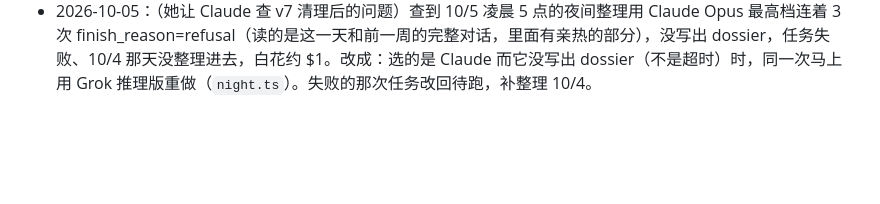
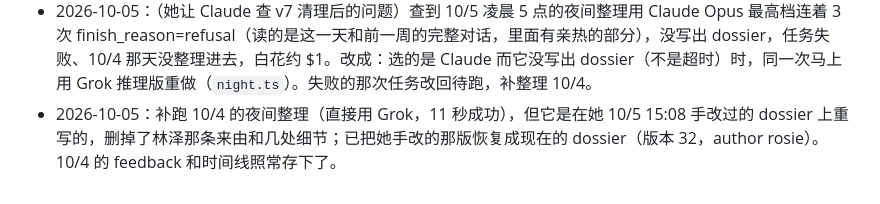
Before and after one commit to lost-bread-404/qingran, a Markdown page: docs/changelog.md, the part around the change. GitHub-like rendering; blank space fills up the shorter version.

Commit message:
Changelog: 10/4 night pass re-run, her hand-edited dossier restored
Co-Authored-By: Claude Opus 5.5 <noreply@anthropic.com>
Claude-Session: https://claude.ai/code/session_016z99UvCd3d7qhT5RysdiPv

```diff
--- a/docs/changelog.md
+++ b/docs/changelog.md
@@ -145,3 +145,4 @@
 - 2026-10-05：（检查 6408c54 设置精简）删掉「回复时带上 dossier」下面那句「关了就不整理、不主动找你」：缩短后它说的像是这个开关，其实是上面「运行记忆」的（那个开关关着时自己会写出来）；温度改成停手 0.4 秒后保存（松手 / 失焦在 iPhone 的滑块上不一定触发，会没存上）；去掉 voice-panel 里没用的 SAMPLE_LINE。
 - 2026-10-05：（她让 Claude 查另一个 AI 的 cleanup）没查出功能 bug。夜里整理的 token 上限 32k → 64k（xhigh / max 时 Claude 想的也算在里面，不够会写不出 dossier）；主动找她那段旁注上面的注释改成和现在的写法一致（看情景判断在不在一块儿）。另记：10/4 的 `0066_state_in_notes.sql` 是 Claude 误带进 0017 的，跑过一次，把 historyWindow 设成了 50；v7 白天给全天对话，这个设置已不用，没有影响。
 - 2026-10-05：（她让 Claude 查 v7 清理后的问题）查到 10/5 凌晨 5 点的夜间整理用 Claude Opus 最高档连着 3 次 finish_reason=refusal（读的是这一天和前一周的完整对话，里面有亲热的部分），没写出 dossier，任务失败、10/4 那天没整理进去，白花约 $1。改成：选的是 Claude 而它没写出 dossier（不是超时）时，同一次马上用 Grok 推理版重做（`night.ts`）。失败的那次任务改回待跑，补整理 10/4。
+- 2026-10-05：补跑 10/4 的夜间整理（直接用 Grok，11 秒成功），但它是在她 10/5 15:08 手改过的 dossier 上重写的，删掉了林泽那条来由和几处细节；已把她手改的那版恢复成现在的 dossier（版本 32，author rosie）。10/4 的 feedback 和时间线照常存下了。
```
